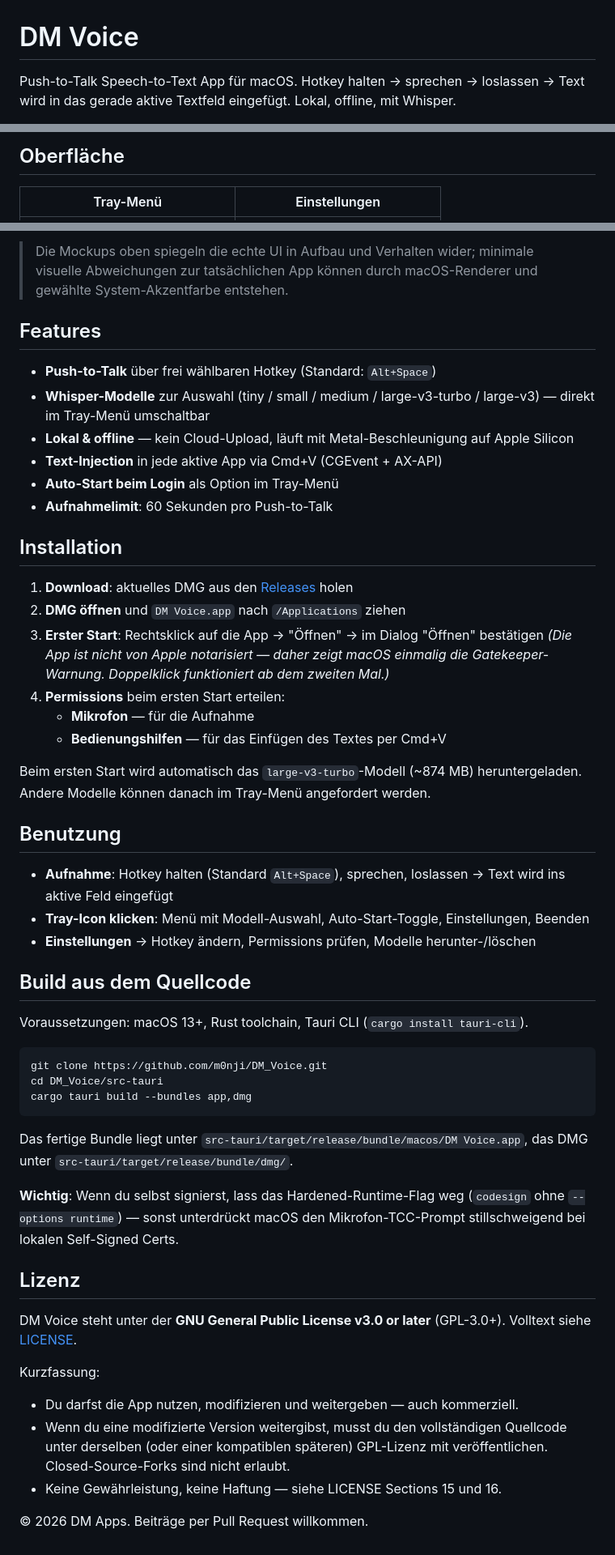
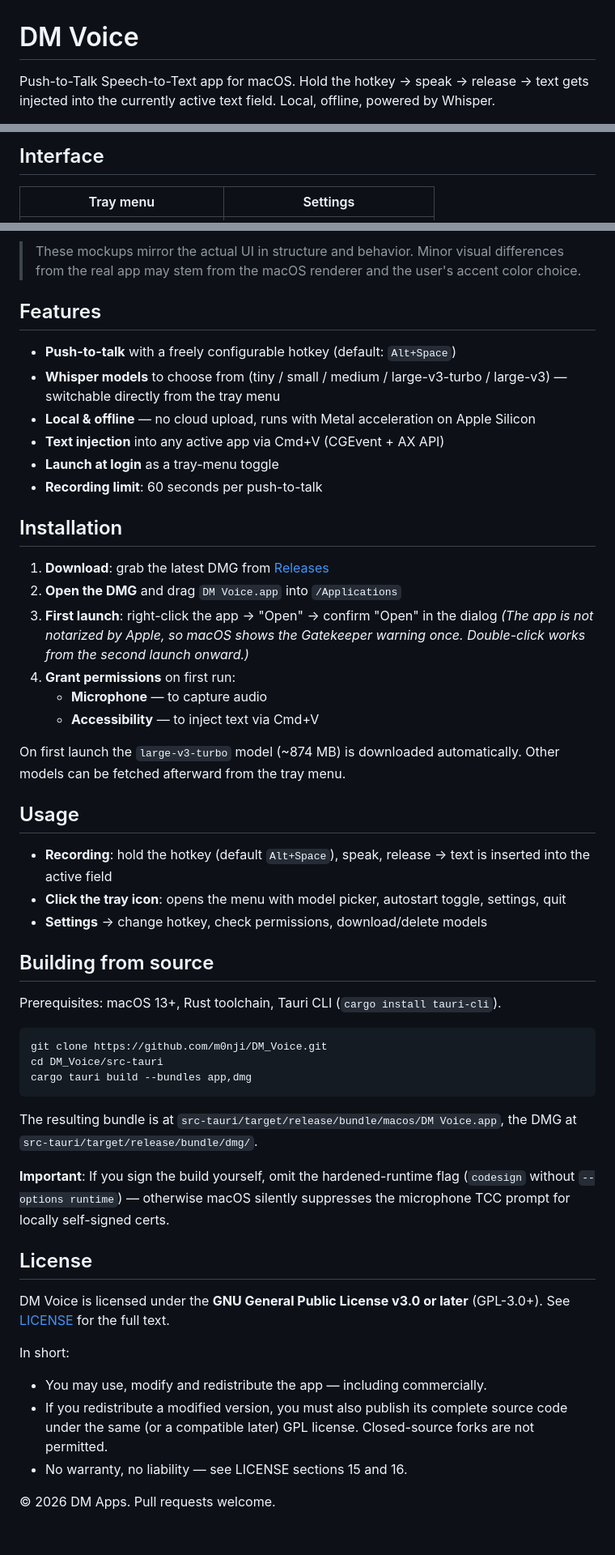
Before and after one commit to m0nji/DM_Voice, a Markdown page: README.md, 3 parts joined by grey strips. Shown at 81% size. Rendered like a GitHub page.

Commit message:
docs: translate README to English

````diff
--- a/README.md
+++ b/README.md
@@ -1,4 +1,4 @@
 # DM Voice
 
-Push-to-Talk Speech-to-Text App für macOS. Hotkey halten → sprechen → loslassen → Text wird in das gerade aktive Textfeld eingefügt. Lokal, offline, mit Whisper.
+Push-to-Talk Speech-to-Text app for macOS. Hold the hotkey → speak → release → text gets injected into the currently active text field. Local, offline, powered by Whisper.
 
@@ -6,5 +6,5 @@ Push-to-Talk Speech-to-Text App für macOS. Hotkey halten → sprechen → losla
 
-## Oberfläche
+## Interface
 
-| Tray-Menü | Einstellungen |
+| Tray menu | Settings |
 |:---:|:---:|
@@ -12,36 +12,36 @@ Push-to-Talk Speech-to-Text App für macOS. Hotkey halten → sprechen → losla
 
-> Die Mockups oben spiegeln die echte UI in Aufbau und Verhalten wider; minimale visuelle Abweichungen zur tatsächlichen App können durch macOS-Renderer und gewählte System-Akzentfarbe entstehen.
+> These mockups mirror the actual UI in structure and behavior. Minor visual differences from the real app may stem from the macOS renderer and the user's accent color choice.
 
 ## Features
 
-- **Push-to-Talk** über frei wählbaren Hotkey (Standard: `Alt+Space`)
-- **Whisper-Modelle** zur Auswahl (tiny / small / medium / large-v3-turbo / large-v3) — direkt im Tray-Menü umschaltbar
-- **Lokal & offline** — kein Cloud-Upload, läuft mit Metal-Beschleunigung auf Apple Silicon
-- **Text-Injection** in jede aktive App via Cmd+V (CGEvent + AX-API)
-- **Auto-Start beim Login** als Option im Tray-Menü
-- **Aufnahmelimit**: 60 Sekunden pro Push-to-Talk
+- **Push-to-talk** with a freely configurable hotkey (default: `Alt+Space`)
+- **Whisper models** to choose from (tiny / small / medium / large-v3-turbo / large-v3) — switchable directly from the tray menu
+- **Local & offline** — no cloud upload, runs with Metal acceleration on Apple Silicon
+- **Text injection** into any active app via Cmd+V (CGEvent + AX API)
+- **Launch at login** as a tray-menu toggle
+- **Recording limit**: 60 seconds per push-to-talk
 
 ## Installation
 
-1. **Download**: aktuelles DMG aus den [Releases](https://github.com/m0nji/DM_Voice/releases) holen
-2. **DMG öffnen** und `DM Voice.app` nach `/Applications` ziehen
-3. **Erster Start**: Rechtsklick auf die App → "Öffnen" → im Dialog "Öffnen" bestätigen
-   *(Die App ist nicht von Apple notarisiert — daher zeigt macOS einmalig die Gatekeeper-Warnung. Doppelklick funktioniert ab dem zweiten Mal.)*
-4. **Permissions** beim ersten Start erteilen:
-   - **Mikrofon** — für die Aufnahme
-   - **Bedienungshilfen** — für das Einfügen des Textes per Cmd+V
+1. **Download**: grab the latest DMG from [Releases](https://github.com/m0nji/DM_Voice/releases)
+2. **Open the DMG** and drag `DM Voice.app` into `/Applications`
+3. **First launch**: right-click the app → "Open" → confirm "Open" in the dialog
+   *(The app is not notarized by Apple, so macOS shows the Gatekeeper warning once. Double-click works from the second launch onward.)*
+4. **Grant permissions** on first run:
+   - **Microphone** — to capture audio
+   - **Accessibility** — to inject text via Cmd+V
 
-Beim ersten Start wird automatisch das `large-v3-turbo`-Modell (~874 MB) heruntergeladen. Andere Modelle können danach im Tray-Menü angefordert werden.
+On first launch the `large-v3-turbo` model (~874 MB) is downloaded automatically. Other models can be fetched afterward from the tray menu.
 
-## Benutzung
+## Usage
 
-- **Aufnahme**: Hotkey halten (Standard `Alt+Space`), sprechen, loslassen → Text wird ins aktive Feld eingefügt
-- **Tray-Icon klicken**: Menü mit Modell-Auswahl, Auto-Start-Toggle, Einstellungen, Beenden
-- **Einstellungen** → Hotkey ändern, Permissions prüfen, Modelle herunter-/löschen
+- **Recording**: hold the hotkey (default `Alt+Space`), speak, release → text is inserted into the active field
+- **Click the tray icon**: opens the menu with model picker, autostart toggle, settings, quit
+- **Settings** → change hotkey, check permissions, download/delete models
 
-## Build aus dem Quellcode
+## Building from source
 
-Voraussetzungen: macOS 13+, Rust toolchain, Tauri CLI (`cargo install tauri-cli`).
+Prerequisites: macOS 13+, Rust toolchain, Tauri CLI (`cargo install tauri-cli`).
 
 ```bash
 git clone https://github.com/m0nji/DM_Voice.git
@@ -49,23 +49,23 @@ cd DM_Voice/src-tauri
 cargo tauri build --bundles app,dmg
 ```
 
-Das fertige Bundle liegt unter `src-tauri/target/release/bundle/macos/DM Voice.app`,
-das DMG unter `src-tauri/target/release/bundle/dmg/`.
+The resulting bundle is at `src-tauri/target/release/bundle/macos/DM Voice.app`,
+the DMG at `src-tauri/target/release/bundle/dmg/`.
 
-**Wichtig**: Wenn du selbst signierst, lass das Hardened-Runtime-Flag weg
-(`codesign` ohne `--options runtime`) — sonst unterdrückt macOS den
-Mikrofon-TCC-Prompt stillschweigend bei lokalen Self-Signed Certs.
+**Important**: If you sign the build yourself, omit the hardened-runtime flag
+(`codesign` without `--options runtime`) — otherwise macOS silently suppresses
+the microphone TCC prompt for locally self-signed certs.
 
-## Lizenz
+## License
 
-DM Voice steht unter der **GNU General Public License v3.0 or later** (GPL-3.0+).
-Volltext siehe [LICENSE](LICENSE).
+DM Voice is licensed under the **GNU General Public License v3.0 or later** (GPL-3.0+).
+See [LICENSE](LICENSE) for the full text.
 
-Kurzfassung:
-- Du darfst die App nutzen, modifizieren und weitergeben — auch kommerziell.
-- Wenn du eine modifizierte Version weitergibst, musst du den vollständigen
-  Quellcode unter derselben (oder einer kompatiblen späteren) GPL-Lizenz mit
-  veröffentlichen. Closed-Source-Forks sind nicht erlaubt.
-- Keine Gewährleistung, keine Haftung — siehe LICENSE Sections 15 und 16.
+In short:
+- You may use, modify and redistribute the app — including commercially.
+- If you redistribute a modified version, you must also publish its complete
+  source code under the same (or a compatible later) GPL license.
+  Closed-source forks are not permitted.
+- No warranty, no liability — see LICENSE sections 15 and 16.
 
-© 2026 DM Apps. Beiträge per Pull Request willkommen.
+© 2026 DM Apps. Pull requests welcome.
````
Also changed, not shown: other parts of README.md (+2 -2 lines).
